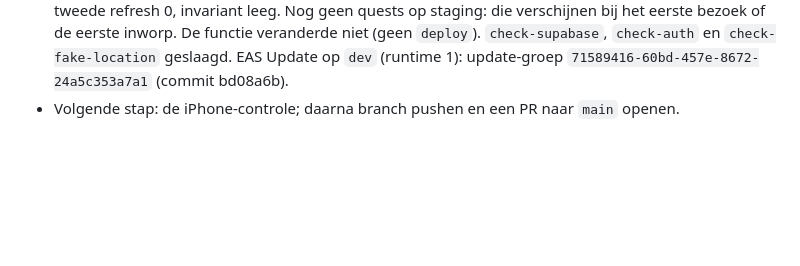
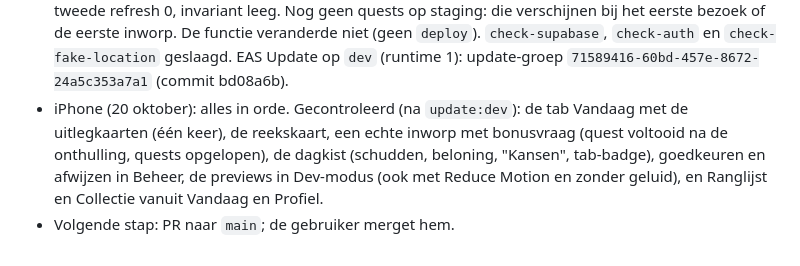
Before and after one commit to binquest/zwerfvuil-app, a Markdown page: docs/GAMIFICATION.md, the part around the change. Drawn GitHub-style; blank space fills up the shorter version.

Commit message:
Mark phase 6 as checked on the iPhone in the handover
Co-Authored-By: Claude Opus 5.5 <noreply@anthropic.com>

```diff
--- a/docs/GAMIFICATION.md
+++ b/docs/GAMIFICATION.md
@@ -1428,4 +1428,9 @@ fase 3, 4 en 5 staan op staging en als EAS Update op `dev`, en zijn op de iPhone
   het eerste bezoek of de eerste inworp. De functie veranderde niet (geen `deploy`).
   `check-supabase`, `check-auth` en `check-fake-location` geslaagd. EAS Update op `dev` (runtime 1):
   update-groep `71589416-60bd-457e-8672-24a5c353a7a1` (commit bd08a6b).
-- Volgende stap: de iPhone-controle; daarna branch pushen en een PR naar `main` openen.
+- iPhone (20 oktober): alles in orde. Gecontroleerd (na `update:dev`): de tab Vandaag met de
+  uitlegkaarten (één keer), de reekskaart, een echte inworp met bonusvraag (quest voltooid na de
+  onthulling, quests opgelopen), de dagkist (schudden, beloning, "Kansen", tab-badge), goedkeuren en
+  afwijzen in Beheer, de previews in Dev-modus (ook met Reduce Motion en zonder geluid), en Ranglijst
+  en Collectie vanuit Vandaag en Profiel.
+- Volgende stap: PR naar `main`; de gebruiker merget hem.
```
